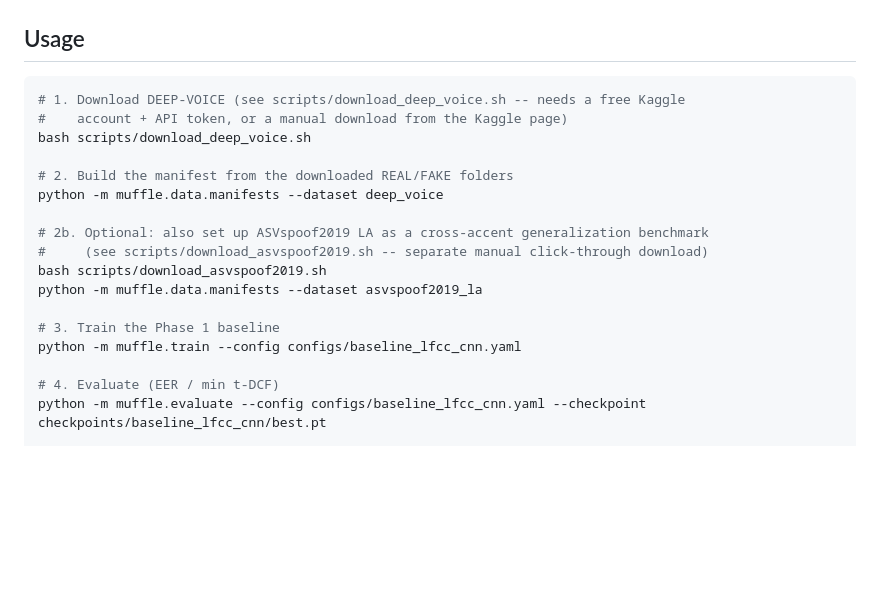
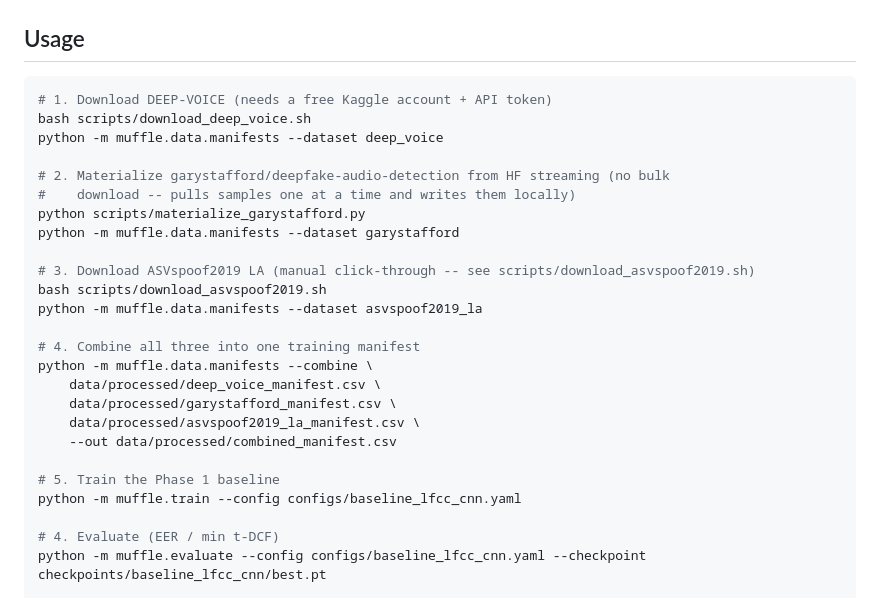
Before and after one commit to SuhanaGrewal/muffle, a Markdown page: README.md, the part around the change. Rendered like a GitHub page; blank space fills up the shorter version.

Commit message:
README: update usage steps to match actual 3-dataset combine workflow

````diff
--- a/README.md
+++ b/README.md
@@ -92,19 +92,27 @@ pip install -e ".[dev]"
 ## Usage
 
 ```bash
-# 1. Download DEEP-VOICE (see scripts/download_deep_voice.sh -- needs a free Kaggle
-#    account + API token, or a manual download from the Kaggle page)
+# 1. Download DEEP-VOICE (needs a free Kaggle account + API token)
 bash scripts/download_deep_voice.sh
-
-# 2. Build the manifest from the downloaded REAL/FAKE folders
 python -m muffle.data.manifests --dataset deep_voice
 
-# 2b. Optional: also set up ASVspoof2019 LA as a cross-accent generalization benchmark
-#     (see scripts/download_asvspoof2019.sh -- separate manual click-through download)
+# 2. Materialize garystafford/deepfake-audio-detection from HF streaming (no bulk
+#    download -- pulls samples one at a time and writes them locally)
+python scripts/materialize_garystafford.py
+python -m muffle.data.manifests --dataset garystafford
+
+# 3. Download ASVspoof2019 LA (manual click-through -- see scripts/download_asvspoof2019.sh)
 bash scripts/download_asvspoof2019.sh
 python -m muffle.data.manifests --dataset asvspoof2019_la
 
-# 3. Train the Phase 1 baseline
+# 4. Combine all three into one training manifest
+python -m muffle.data.manifests --combine \
+    data/processed/deep_voice_manifest.csv \
+    data/processed/garystafford_manifest.csv \
+    data/processed/asvspoof2019_la_manifest.csv \
+    --out data/processed/combined_manifest.csv
+
+# 5. Train the Phase 1 baseline
 python -m muffle.train --config configs/baseline_lfcc_cnn.yaml
 
 # 4. Evaluate (EER / min t-DCF)
````
